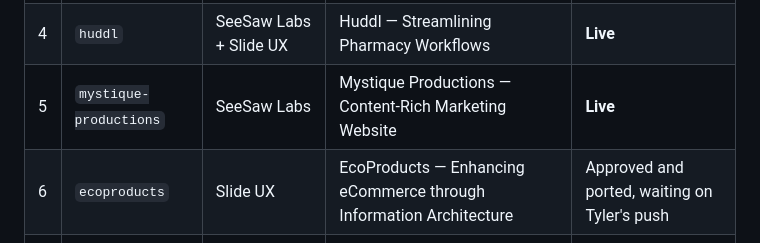
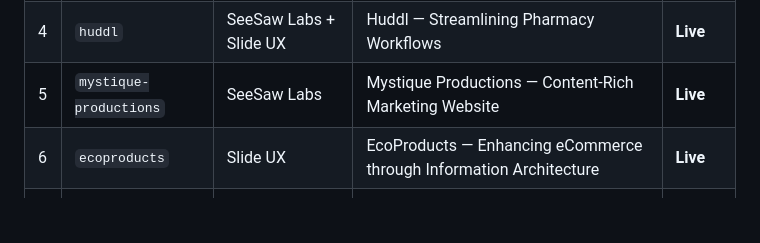
Before and after one commit to 10tingh/10tingh.github.io, a Markdown page: case-studies/case-study-guide.md, the part around the change. Drawn GitHub-style; blank space fills up the shorter version.

Commit message:
Guide marks ecoproducts Live; 8 of 8 published
Committed by portfolio-owner (Agent Village).

```diff
--- a/case-studies/case-study-guide.md
+++ b/case-studies/case-study-guide.md
@@ -208,6 +208,6 @@ once a case study's copy is approved and it's ported into the template.
 | 3 | `rendevor` | SeeSaw Labs | Rendevor — Audit Center | **Live** |
 | 4 | `huddl` | SeeSaw Labs + Slide UX | Huddl — Streamlining Pharmacy Workflows | **Live** |
 | 5 | `mystique-productions` | SeeSaw Labs | Mystique Productions — Content-Rich Marketing Website | **Live** |
-| 6 | `ecoproducts` | Slide UX | EcoProducts — Enhancing eCommerce through Information Architecture | Approved and ported, waiting on Tyler's push |
+| 6 | `ecoproducts` | Slide UX | EcoProducts — Enhancing eCommerce through Information Architecture | **Live** |
 | 7 | `kasasa` | SeeSaw Labs | Kasasa — Sales Demonstration Tool | **Live** |
 | 8 | `cs-disco` | SeeSaw Labs | CS DISCO — Using AI to Transform the Legal Sector | **Live** |
```
